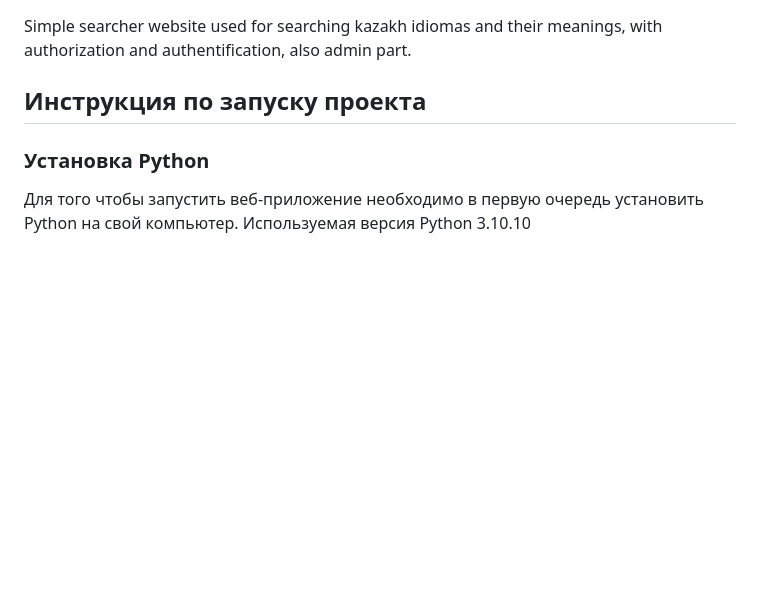
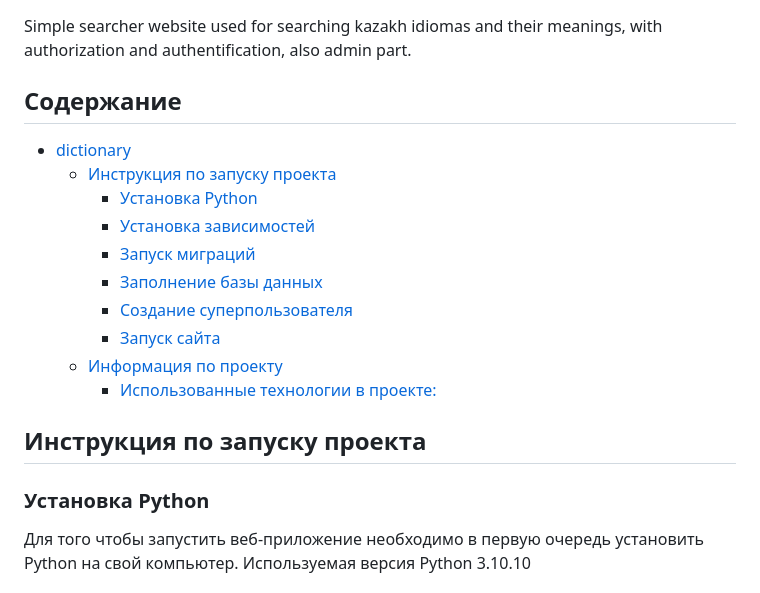
Before and after one commit to Aidann32/dictionary, a Markdown page: README.md, the part around one of its changes. GitHub-like rendering; blank space fills up the shorter version.

Commit message:
update readme
Adding table of contents

```diff
--- a/README.md
+++ b/README.md
@@ -1,8 +1,20 @@
 # dictionary
 Simple searcher website used for searching kazakh idiomas and their meanings, with authorization and authentification, also admin part.
 
-## Инструкция по запуску проекта
-### Установка Python
+## Содержание
+- [dictionary](#dictionary)
+  * [Инструкция по запуску проекта](#manual)
+    + [Установка Python](#download_python)
+    + [Установка зависимостей](#dependencies)
+    + [Запуск миграций](#migrations)
+    + [Заполнение базы данных](#db)
+    + [Создание суперпользователя](#superuser)
+    + [Запуск сайта](#run)
+  * [Информация по проекту](#---------------------)
+    + [Использованные технологии в проекте:](#used_technologies)
+
+## <a name="manual">Инструкция по запуску проекта</a>
+### <a name="download_python">Установка Python</a>
 Для того чтобы запустить веб-приложение необходимо в первую очередь установить Python на свой компьютер.
 Используемая версия Python 3.10.10
 
```
Also changed, not shown: other parts of README.md (+7 -7 lines).
